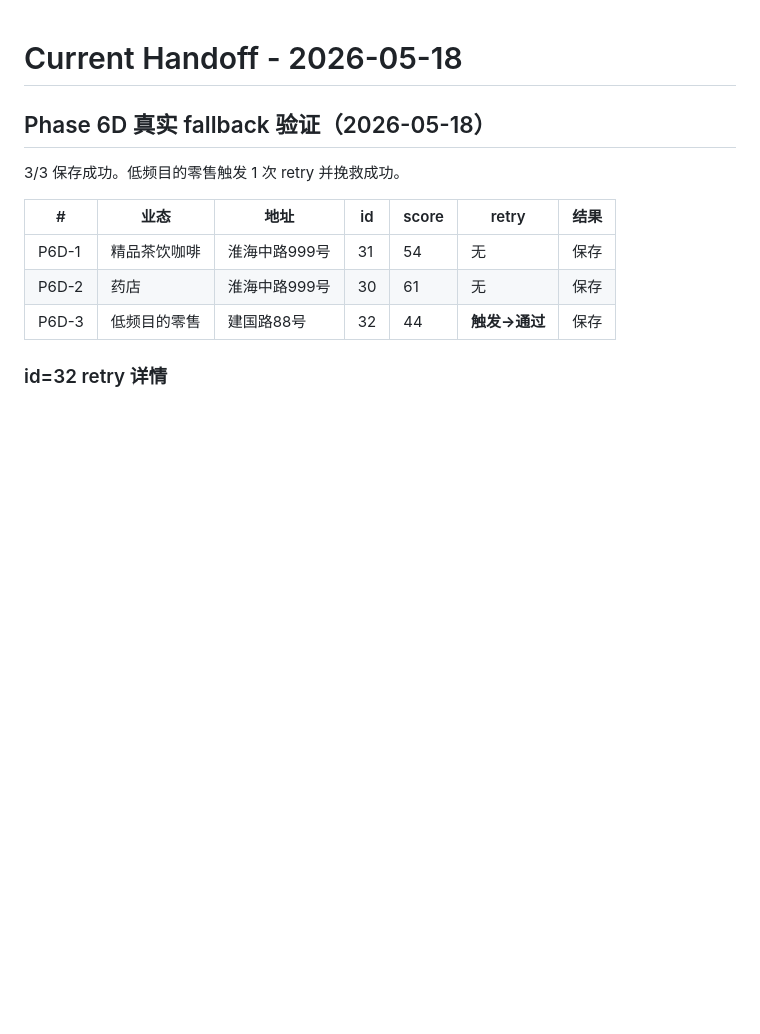
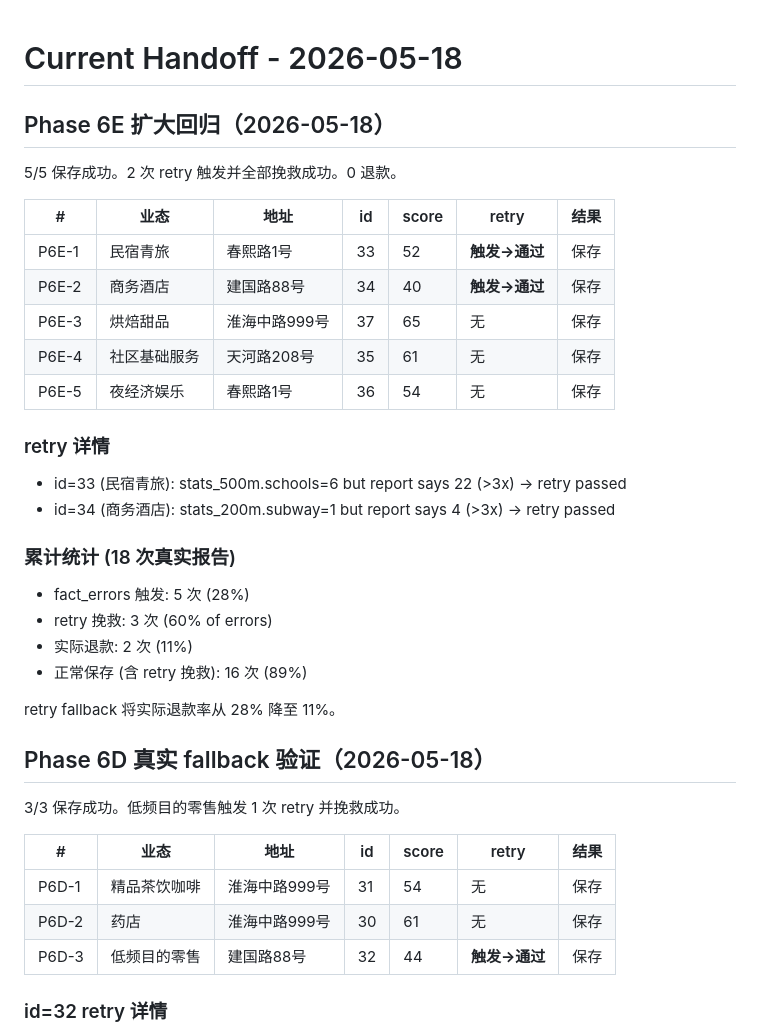
Before and after one commit to dacui5201314/location-tool, a Markdown page: CURRENT_HANDOFF.md, the part around the change. Drawn GitHub-style; blank space fills up the shorter version.

Commit message:
docs: record Phase 6E post-retry real regression

```diff
--- a/CURRENT_HANDOFF.md
+++ b/CURRENT_HANDOFF.md
@@ -1,4 +1,30 @@
 # Current Handoff - 2026-05-18
+
+## Phase 6E 扩大回归（2026-05-18）
+
+5/5 保存成功。2 次 retry 触发并全部挽救成功。0 退款。
+
+| # | 业态 | 地址 | id | score | retry | 结果 |
+|---|---|---|---|---|---|---|
+| P6E-1 | 民宿青旅 | 春熙路1号 | 33 | 52 | **触发→通过** | 保存 |
+| P6E-2 | 商务酒店 | 建国路88号 | 34 | 40 | **触发→通过** | 保存 |
+| P6E-3 | 烘焙甜品 | 淮海中路999号 | 37 | 65 | 无 | 保存 |
+| P6E-4 | 社区基础服务 | 天河路208号 | 35 | 61 | 无 | 保存 |
+| P6E-5 | 夜经济娱乐 | 春熙路1号 | 36 | 54 | 无 | 保存 |
+
+### retry 详情
+
+- id=33 (民宿青旅): stats_500m.schools=6 but report says 22 (>3x) → retry passed
+- id=34 (商务酒店): stats_200m.subway=1 but report says 4 (>3x) → retry passed
+
+### 累计统计 (18 次真实报告)
+
+- fact_errors 触发: 5 次 (28%)
+- retry 挽救: 3 次 (60% of errors)
+- 实际退款: 2 次 (11%)
+- 正常保存 (含 retry 挽救): 16 次 (89%)
+
+retry fallback 将实际退款率从 28% 降至 11%。
 
 ## Phase 6D 真实 fallback 验证（2026-05-18）
 
```
